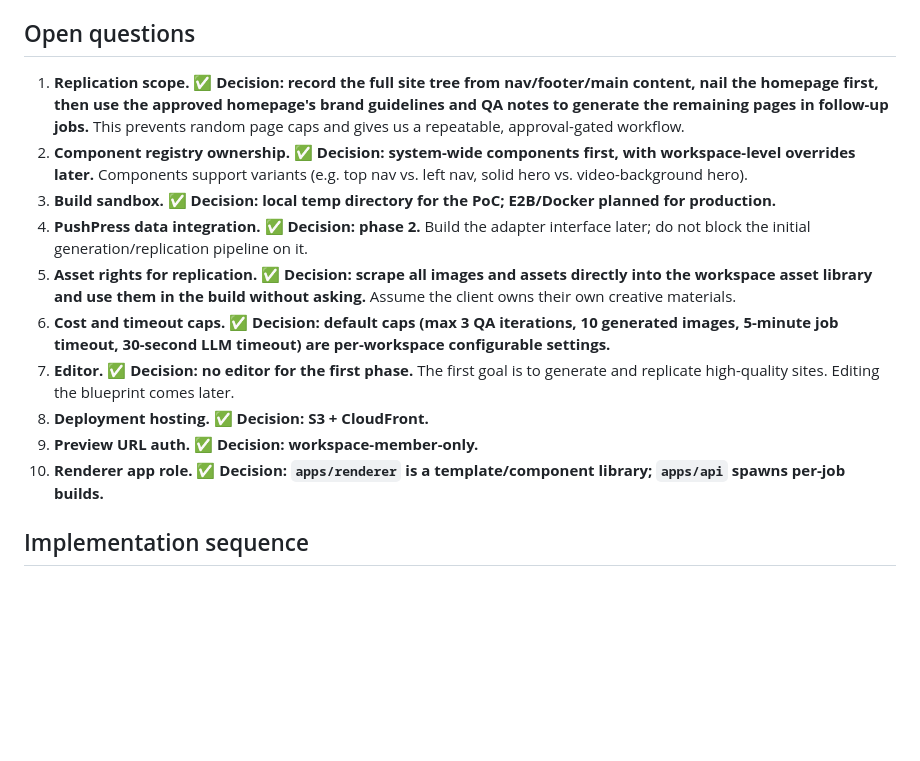
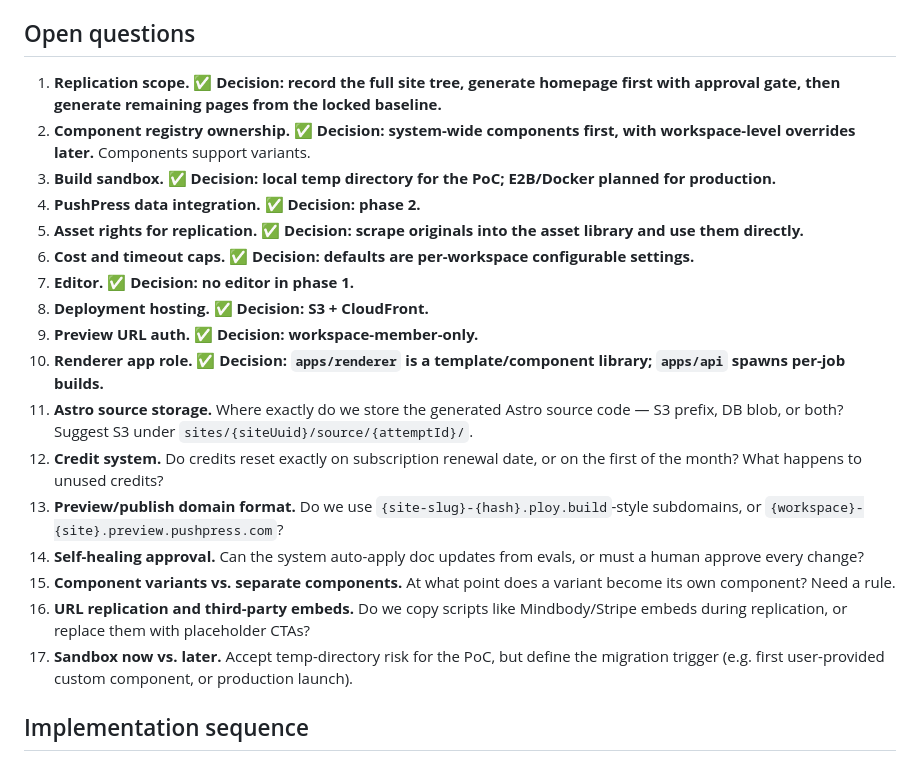
Before and after one commit to duyemura/websites, a Markdown page: docs/design/website-generation-system.md, the part around one of its changes. Drawn GitHub-style; blank space fills up the shorter version.

```diff
--- a/docs/design/website-generation-system.md
+++ b/docs/design/website-generation-system.md
@@ -354,16 +454,23 @@ The job progresses through pipeline states. Each state transition is logged to `
 
 ## Open questions
 
-1. **Replication scope.** ✅ **Decision: record the full site tree from nav/footer/main content, nail the homepage first, then use the approved homepage's brand guidelines and QA notes to generate the remaining pages in follow-up jobs.** This prevents random page caps and gives us a repeatable, approval-gated workflow.
-2. **Component registry ownership.** ✅ **Decision: system-wide components first, with workspace-level overrides later.** Components support variants (e.g. top nav vs. left nav, solid hero vs. video-background hero).
+1. **Replication scope.** ✅ **Decision: record the full site tree, generate homepage first with approval gate, then generate remaining pages from the locked baseline.**
+2. **Component registry ownership.** ✅ **Decision: system-wide components first, with workspace-level overrides later.** Components support variants.
 3. **Build sandbox.** ✅ **Decision: local temp directory for the PoC; E2B/Docker planned for production.**
-4. **PushPress data integration.** ✅ **Decision: phase 2.** Build the adapter interface later; do not block the initial generation/replication pipeline on it.
-5. **Asset rights for replication.** ✅ **Decision: scrape all images and assets directly into the workspace asset library and use them in the build without asking.** Assume the client owns their own creative materials.
-6. **Cost and timeout caps.** ✅ **Decision: default caps (max 3 QA iterations, 10 generated images, 5-minute job timeout, 30-second LLM timeout) are per-workspace configurable settings.**
-7. **Editor.** ✅ **Decision: no editor for the first phase.** The first goal is to generate and replicate high-quality sites. Editing the blueprint comes later.
+4. **PushPress data integration.** ✅ **Decision: phase 2.**
+5. **Asset rights for replication.** ✅ **Decision: scrape originals into the asset library and use them directly.**
+6. **Cost and timeout caps.** ✅ **Decision: defaults are per-workspace configurable settings.**
+7. **Editor.** ✅ **Decision: no editor in phase 1.**
 8. **Deployment hosting.** ✅ **Decision: S3 + CloudFront.**
 9. **Preview URL auth.** ✅ **Decision: workspace-member-only.**
 10. **Renderer app role.** ✅ **Decision: `apps/renderer` is a template/component library; `apps/api` spawns per-job builds.**
+11. **Astro source storage.** Where exactly do we store the generated Astro source code — S3 prefix, DB blob, or both? Suggest S3 under `sites/{siteUuid}/source/{attemptId}/`.
+12. **Credit system.** Do credits reset exactly on subscription renewal date, or on the first of the month? What happens to unused credits?
+13. **Preview/publish domain format.** Do we use `{site-slug}-{hash}.ploy.build`-style subdomains, or `{workspace}-{site}.preview.pushpress.com`?
+14. **Self-healing approval.** Can the system auto-apply doc updates from evals, or must a human approve every change?
+15. **Component variants vs. separate components.** At what point does a variant become its own component? Need a rule.
+16. **URL replication and third-party embeds.** Do we copy scripts like Mindbody/Stripe embeds during replication, or replace them with placeholder CTAs?
+17. **Sandbox now vs. later.** Accept temp-directory risk for the PoC, but define the migration trigger (e.g. first user-provided custom component, or production launch).
 
 ## Implementation sequence
 
```
Also changed, not shown: other parts of docs/design/website-generation-system.md (+100 -0 lines), docs/design/evals-and-self-healing.md (added, +140 -0 lines).
